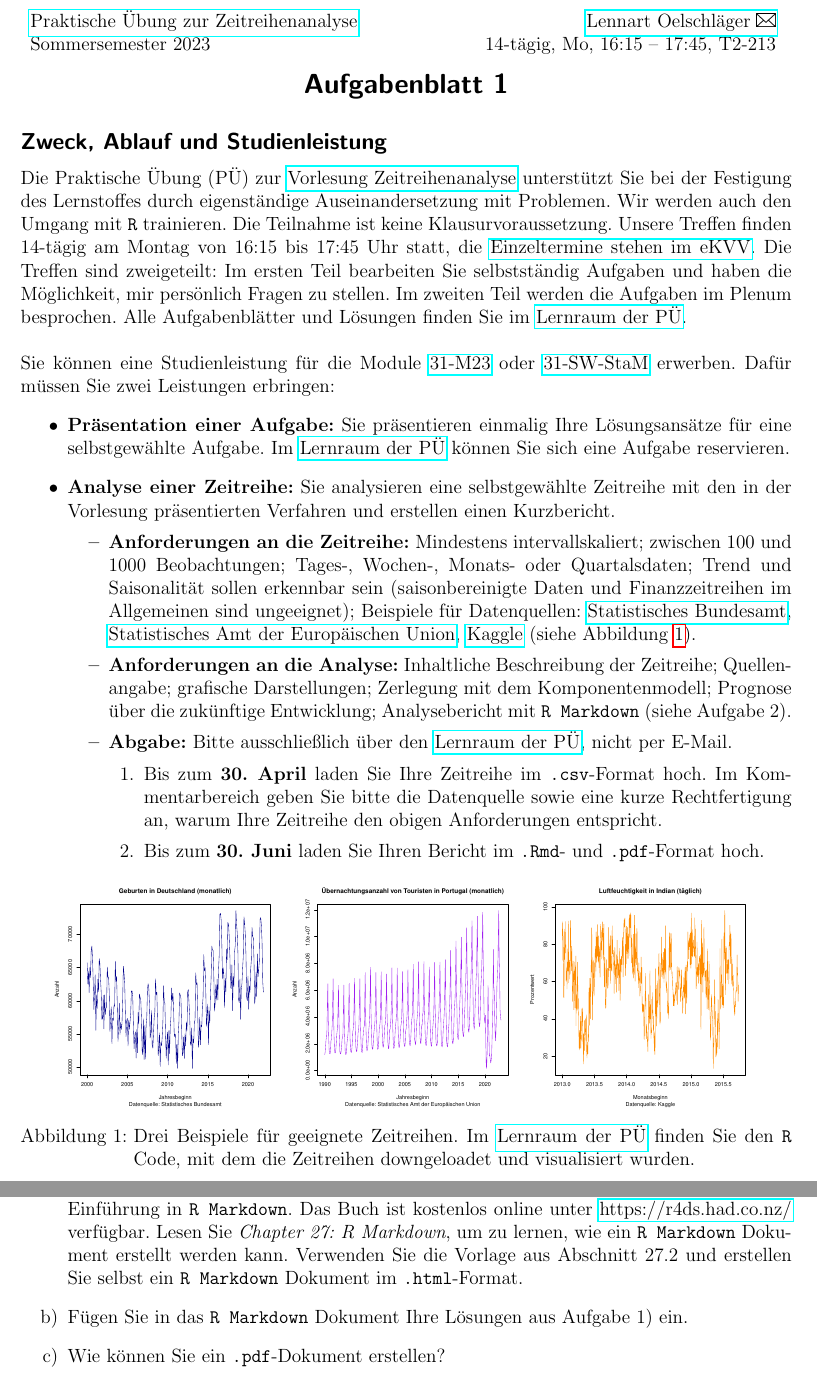
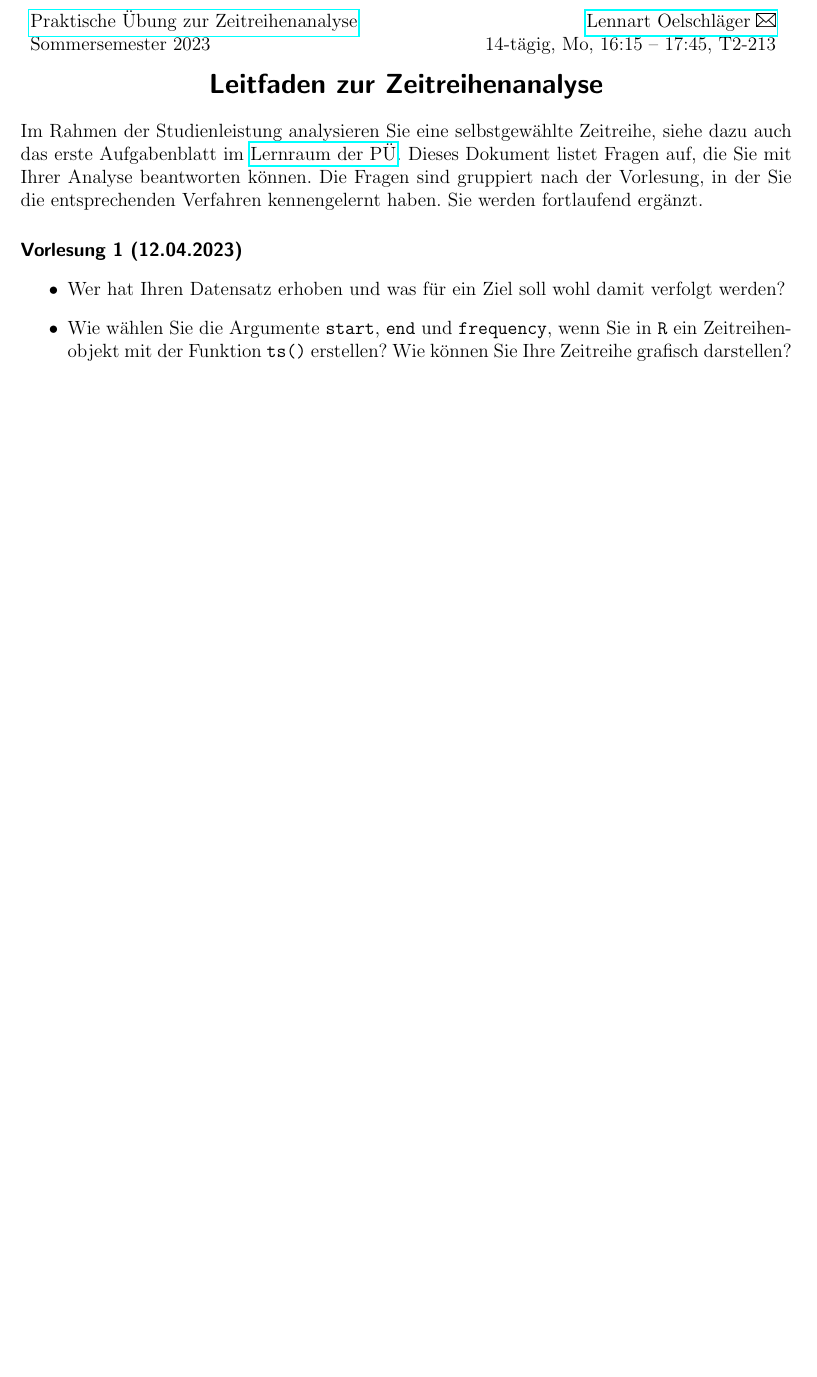
Before and after one commit to loelschlaeger/zra_pue, a LaTeX document (main.tex, which reads pue_leitfaden_zra.tex): two parts of pages 1 and 2 of 2 before the commit and part of the page after it, the two joined at a grey line, cut so that both start at the same text, the shorter picture padded with empty space. Compiled offline with pdfLaTeX.

Commit message:
leitfaden zur zra

```diff
--- a/main.tex
+++ b/main.tex
@@ -5,6 +5,7 @@
 
 \begin{document}
 
-\inputBlatt{pue_01}
+\inputBlatt{pue_leitfaden_zra}
+%\inputBlatt{pue_01}
 
 \end{document}
--- /dev/null
+++ b/pue_leitfaden_zra.tex
@@ -0,0 +1,12 @@
+\begin{center}
+    \Large\sffamily
+    \textbf{Leitfaden zur Zeitreihenanalyse}
+\end{center}
+
+Im Rahmen der Studienleistung analysieren Sie eine selbstgewählte Zeitreihe, siehe dazu auch das erste Aufgabenblatt im \href{https://moodle.uni-bielefeld.de/course/view.php?id=1035}{Lernraum der PÜ}. Dieses Dokument listet Fragen auf, die Sie mit Ihrer Analyse beantworten können. Die Fragen sind gruppiert nach der Vorlesung, in der Sie die entsprechenden Verfahren kennengelernt haben. Sie werden fortlaufend ergänzt.
+
+\paragraph{Vorlesung 1 (12.04.2023)}
+\begin{itemize}
+    \item Wer hat Ihren Datensatz erhoben und was für ein Ziel soll wohl damit verfolgt werden?
+    \item Wie wählen Sie die Argumente \texttt{start}, \texttt{end} und \texttt{frequency}, wenn Sie in \texttt{R} ein Zeitreihenobjekt mit der Funktion \texttt{ts()} erstellen? Wie können Sie Ihre Zeitreihe grafisch darstellen?
+\end{itemize}
```
Also changed, not shown: resources/header.tex (indentation only).
